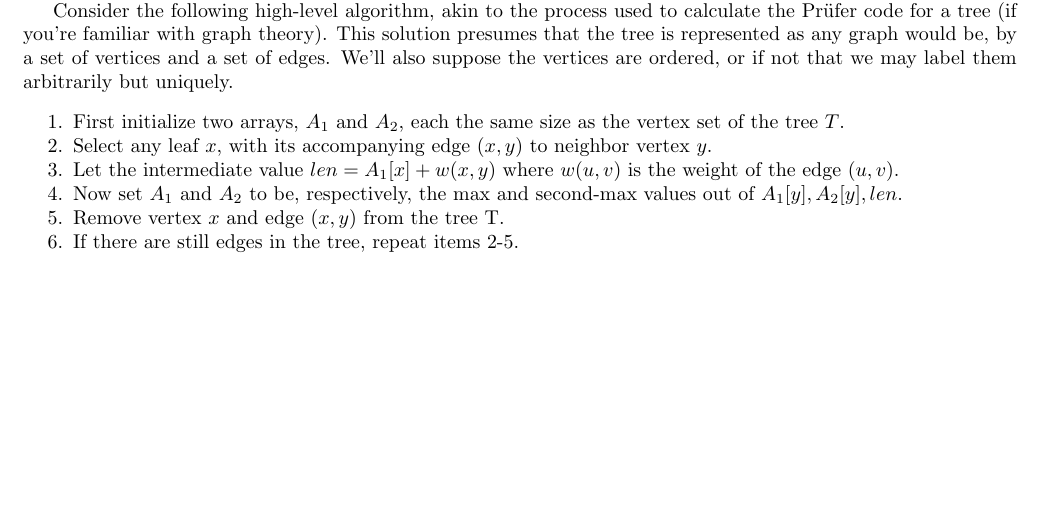
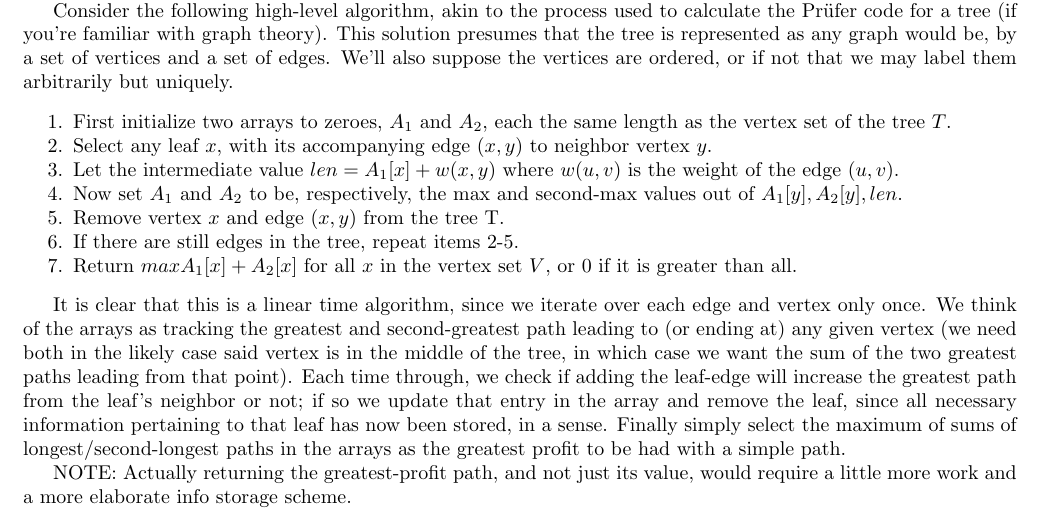
Before and after one commit to iggy14750/algos1510, a LaTeX problem sheet (assignment10/a10.tex): part of the page, cut so that both start at the same text, the shorter picture padded with empty space. Compiled offline with pdfLaTeX.

Commit message:
Outline p8 finish

```diff
--- a/assignment10/a10.tex
+++ b/assignment10/a10.tex
@@ -51,13 +51,17 @@ The input to this problem is a tree T with integer weights on the edges. The wei
 
     Consider the following high-level algorithm, akin to the process used to calculate the Prüfer code for a tree (if you're familiar with graph theory). This solution presumes that the tree is represented as any graph would be, by a set of vertices and a set of edges. We'll also suppose the vertices are ordered, or if not that we may label them arbitrarily but uniquely.
     \begin{enumerate}\tightlist
-        \item First initialize two arrays, $A_1$ and $A_2$, each the same size as the vertex set of the tree $T$.
+        \item First initialize two arrays to zeroes, $A_1$ and $A_2$, each the same length as the vertex set of the tree $T$.
         \item Select any leaf $x$, with its accompanying edge $(x,y)$ to neighbor vertex $y$.
         \item Let the intermediate value $len = A_1[x] + w(x,y)$ where $w(u,v)$ is the weight of the edge $(u,v)$.
         \item Now set $A_1$ and $A_2$ to be, respectively, the max and second-max values out of ${A_1[y],A_2[y],len}$.
         \item Remove vertex $x$ and edge $(x,y)$ from the tree T.
         \item If there are still edges in the tree, repeat items 2-5.
+        \item Return $max{A_1[x] + A_2[x]}$ for all $x$ in the vertex set $V$, or $0$ if it is greater than all.
     \end{enumerate}
 
+    It is clear that this is a linear time algorithm, since we iterate over each edge and vertex only once. We think of the arrays as tracking the greatest and second-greatest path leading to (or ending at) any given vertex (we need both in the likely case said vertex is in the middle of the tree, in which case we want the sum of the two greatest paths leading from that point). Each time through, we check if adding the leaf-edge will increase the greatest path from the leaf's neighbor or not; if so we update that entry in the array and remove the leaf, since all necessary information pertaining to that leaf has now been stored, in a sense. Finally simply select the maximum of sums of longest/second-longest paths in the arrays as the greatest profit to be had with a simple path.
+
+    NOTE: Actually returning the greatest-profit path, and not just its value, would require a little more work and a more elaborate info storage scheme.
 
 \end{document}
```
